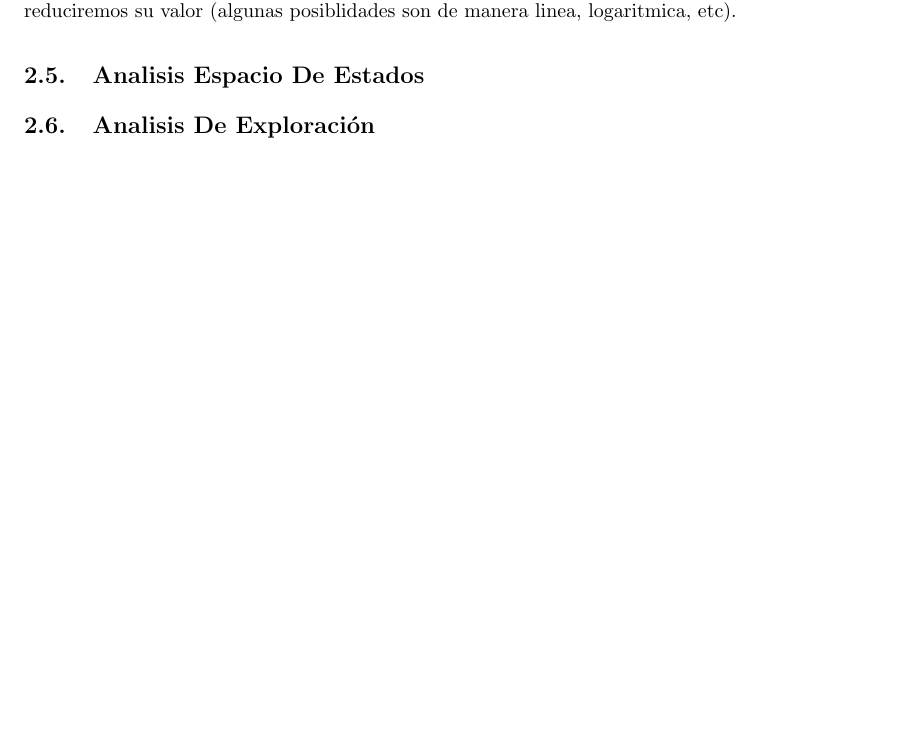
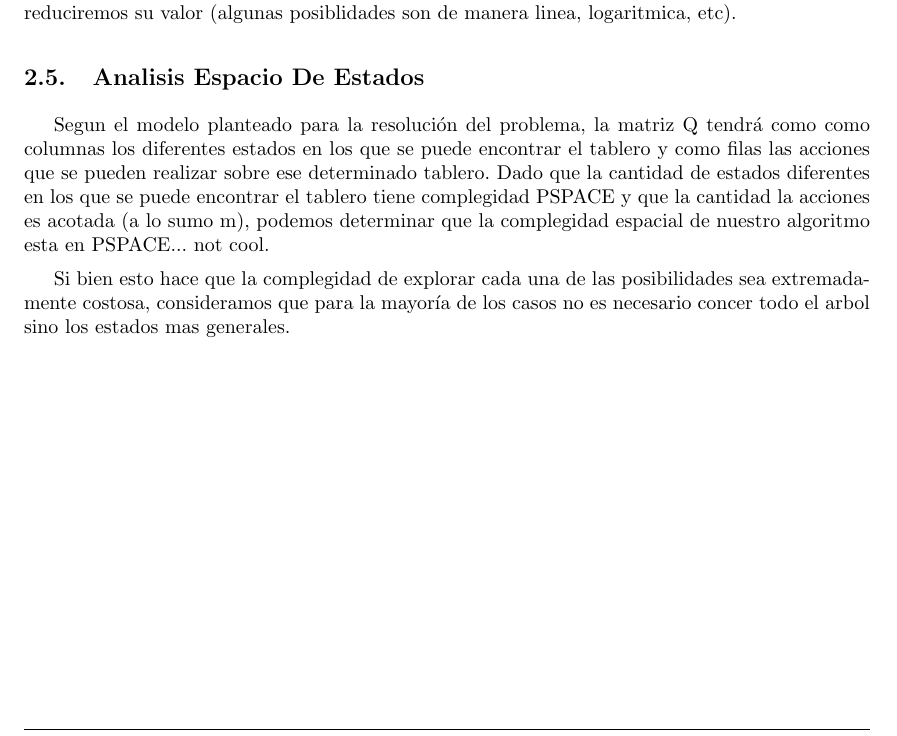
Before and after one commit to martinrey/machine-learning, a LaTeX document (tp2/informe/informe.tex, which reads tp2/informe/desarrollo.tex): part of page 5 of 7, cut so that both start at the same text, the shorter picture padded with empty space. Compiled offline with pdfLaTeX.

Commit message:
Agregado un poco mas de desarrollo teorico

```diff
--- a/tp2/informe/desarrollo.tex
+++ b/tp2/informe/desarrollo.tex
@@ -106,11 +106,14 @@ En particular la probabilidad de cada una de las acciones vendrá dada por:
 
 En particular nuestra estrategia consistirá en comenzar con una temperatura alta para favorecer la exploración e ir gradualemente disminuyendola para favorecer mas a aquellas con mayor recopensa. Faltará definir de manera experimental cual será el valor inicial de $\tau$ y de que manera reduciremos su valor (algunas posiblidades son de manera linea, logaritmica, etc).
 
+
+%Analisis De Exploración
+
 \subsection{Analisis Espacio De Estados}
 
-%TODO
+Segun el modelo planteado para la resolución del problema, la matriz Q tendrá como como columnas los diferentes estados en los que se puede encontrar el tablero y como filas las acciones que se pueden realizar sobre ese determinado tablero. Dado que la cantidad de estados diferentes en los que se puede encontrar el tablero tiene complegidad PSPACE y que la cantidad la acciones es acotada (a lo sumo m), podemos determinar que la complegidad espacial de nuestro algoritmo esta en PSPACE... not cool.
 
-\subsection{Analisis De Exploración}
+Si bien esto hace que la complegidad de explorar cada una de las posibilidades sea extremadamente costosa, consideramos que para la mayoría de los casos no es necesario concer todo el arbol sino los estados mas generales.
 
-%TODO
+%referencia http://www.tzi.de/~edelkamp/publications/conf/ki/EdelkampK08-1.pdf
 
```
Also changed, not shown: tp2/informe/informe.pdf, tp2/informe/desarrollo.tex (2 more changed lines).
